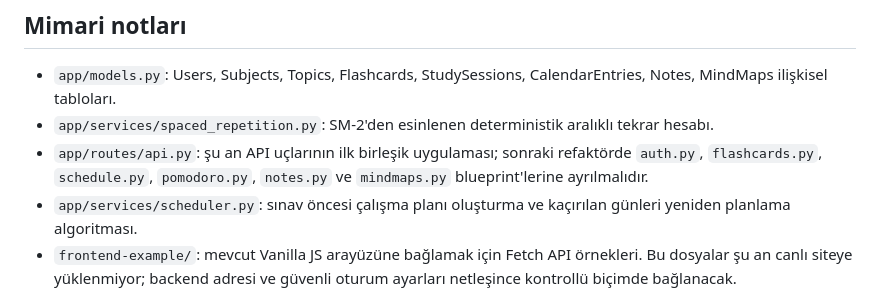
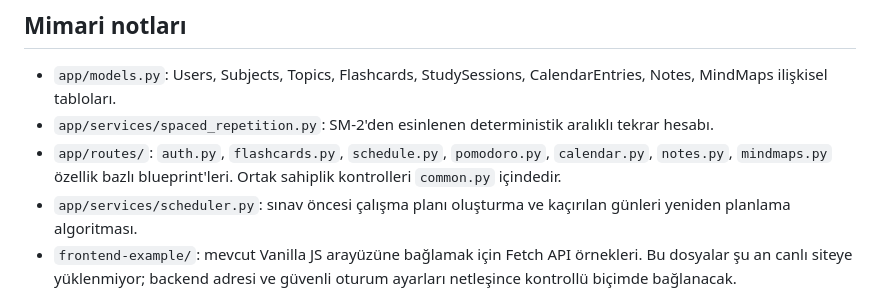
Before and after one commit to VeterinerAkademiPlatformu/veteriner-akademi-platformu, a Markdown page: backend/README.md, the part around the change. Rendered like a GitHub page.

Commit message:
Update documentation for feature-specific route modules

```diff
--- a/backend/README.md
+++ b/backend/README.md
@@ -46,7 +46,7 @@ Tüm kişisel veri uçları oturum açmayı gerektirir. Kullanıcı kimliği ist
 ## Mimari notları
 - `app/models.py`: Users, Subjects, Topics, Flashcards, StudySessions, CalendarEntries, Notes, MindMaps ilişkisel tabloları.
 - `app/services/spaced_repetition.py`: SM-2'den esinlenen deterministik aralıklı tekrar hesabı.
-- `app/routes/api.py`: şu an API uçlarının ilk birleşik uygulaması; sonraki refaktörde `auth.py`, `flashcards.py`, `schedule.py`, `pomodoro.py`, `notes.py` ve `mindmaps.py` blueprint'lerine ayrılmalıdır.
+- `app/routes/`: `auth.py`, `flashcards.py`, `schedule.py`, `pomodoro.py`, `calendar.py`, `notes.py`, `mindmaps.py` özellik bazlı blueprint'leri. Ortak sahiplik kontrolleri `common.py` içindedir.
 - `app/services/scheduler.py`: sınav öncesi çalışma planı oluşturma ve kaçırılan günleri yeniden planlama algoritması.
 - `frontend-example/`: mevcut Vanilla JS arayüzüne bağlamak için Fetch API örnekleri. Bu dosyalar şu an canlı siteye yüklenmiyor; backend adresi ve güvenli oturum ayarları netleşince kontrollü biçimde bağlanacak.
 - `app/config.py`: çevre değişkenleri ve veritabanı ayarı.
```
